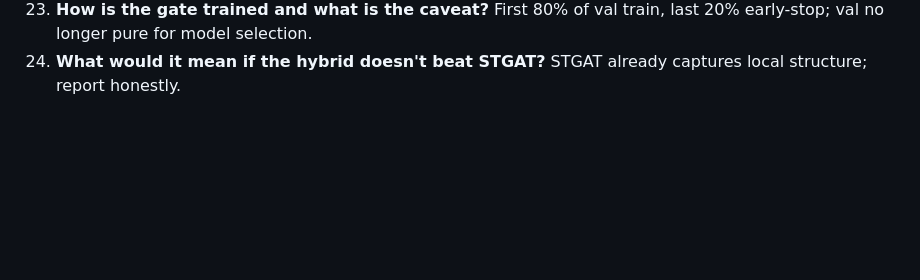
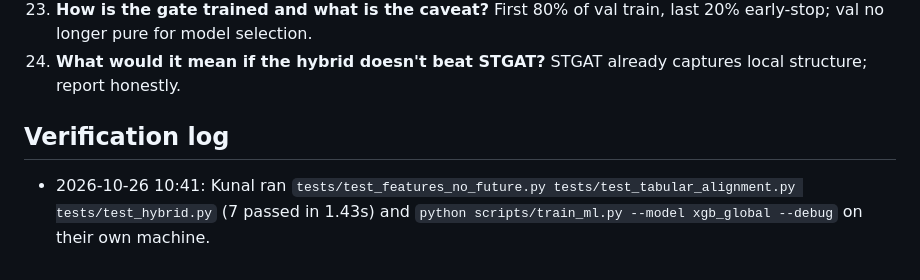
Before and after one commit to Pranav-Singh-Devloper/traffic-oracle, a Markdown page: docs/viva/kunal.md, the part around the change. Rendered like a GitHub page; blank space fills up the shorter version.

Commit message:
Kunal: verify own modules on own machine (7 passed in 1.43s)

```diff
--- a/docs/viva/kunal.md
+++ b/docs/viva/kunal.md
@@ -26,3 +26,6 @@ Team T042. Also answer `shared_questions.md` (10 questions everyone must know).
 22. **Why zero-initialise the residual head?** Hybrid starts as XGBoost; training can only add improvements.
 23. **How is the gate trained and what is the caveat?** First 80% of val train, last 20% early-stop; val no longer pure for model selection.
 24. **What would it mean if the hybrid doesn't beat STGAT?** STGAT already captures local structure; report honestly.
+
+## Verification log
+- 2026-10-26 10:41: Kunal ran `tests/test_features_no_future.py tests/test_tabular_alignment.py tests/test_hybrid.py` (7 passed in 1.43s) and `python scripts/train_ml.py --model xgb_global --debug` on their own machine.
```
